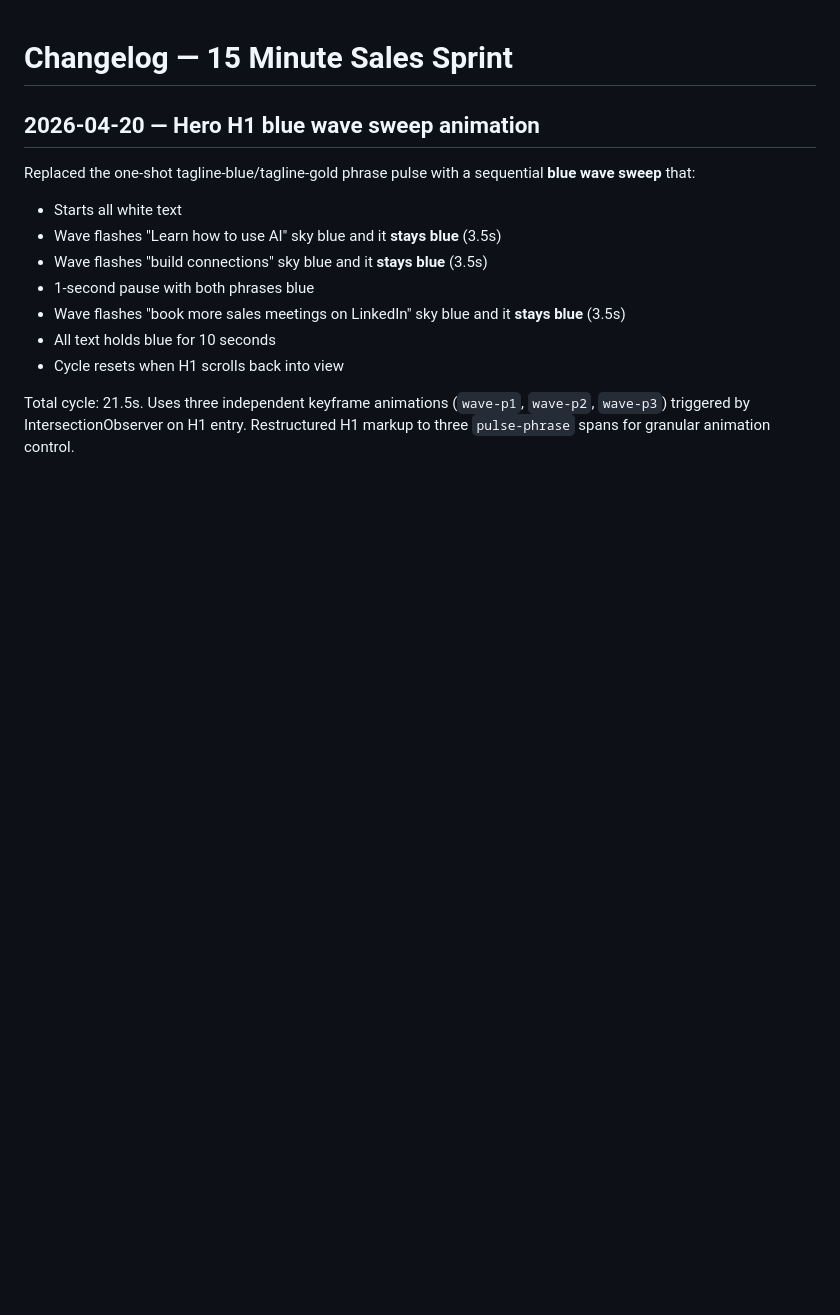
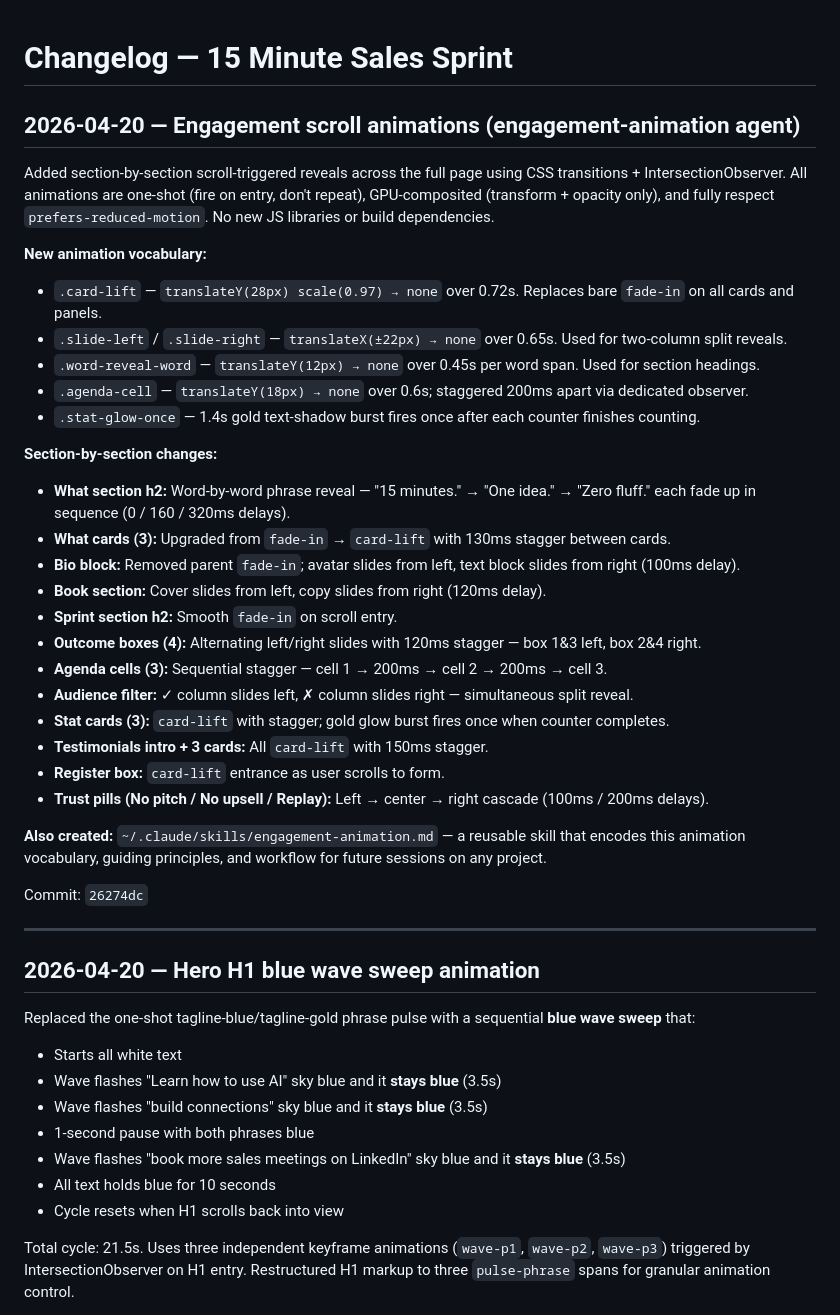
Before and after one commit to smagnacca/15-minute-sales-sprint, a Markdown page: CHANGELOG.md, the part around the change. Rendered like a GitHub page; blank space fills up the shorter version.

Commit message:
Update changelog for engagement scroll animations
Co-Authored-By: Claude Sonnet 4.6 <noreply@anthropic.com>

```diff
--- a/CHANGELOG.md
+++ b/CHANGELOG.md
@@ -1,4 +1,35 @@
 # Changelog — 15 Minute Sales Sprint
+
+## 2026-04-20 — Engagement scroll animations (engagement-animation agent)
+
+Added section-by-section scroll-triggered reveals across the full page using CSS transitions + IntersectionObserver. All animations are one-shot (fire on entry, don't repeat), GPU-composited (transform + opacity only), and fully respect `prefers-reduced-motion`. No new JS libraries or build dependencies.
+
+**New animation vocabulary:**
+- `.card-lift` — `translateY(28px) scale(0.97) → none` over 0.72s. Replaces bare `fade-in` on all cards and panels.
+- `.slide-left` / `.slide-right` — `translateX(±22px) → none` over 0.65s. Used for two-column split reveals.
+- `.word-reveal-word` — `translateY(12px) → none` over 0.45s per word span. Used for section headings.
+- `.agenda-cell` — `translateY(18px) → none` over 0.6s; staggered 200ms apart via dedicated observer.
+- `.stat-glow-once` — 1.4s gold text-shadow burst fires once after each counter finishes counting.
+
+**Section-by-section changes:**
+- **What section h2:** Word-by-word phrase reveal — "15 minutes." → "One idea." → "Zero fluff." each fade up in sequence (0 / 160 / 320ms delays).
+- **What cards (3):** Upgraded from `fade-in` → `card-lift` with 130ms stagger between cards.
+- **Bio block:** Removed parent `fade-in`; avatar slides from left, text block slides from right (100ms delay).
+- **Book section:** Cover slides from left, copy slides from right (120ms delay).
+- **Sprint section h2:** Smooth `fade-in` on scroll entry.
+- **Outcome boxes (4):** Alternating left/right slides with 120ms stagger — box 1&3 left, box 2&4 right.
+- **Agenda cells (3):** Sequential stagger — cell 1 → 200ms → cell 2 → 200ms → cell 3.
+- **Audience filter:** ✓ column slides left, ✗ column slides right — simultaneous split reveal.
+- **Stat cards (3):** `card-lift` with stagger; gold glow burst fires once when counter completes.
+- **Testimonials intro + 3 cards:** All `card-lift` with 150ms stagger.
+- **Register box:** `card-lift` entrance as user scrolls to form.
+- **Trust pills (No pitch / No upsell / Replay):** Left → center → right cascade (100ms / 200ms delays).
+
+**Also created:** `~/.claude/skills/engagement-animation.md` — a reusable skill that encodes this animation vocabulary, guiding principles, and workflow for future sessions on any project.
+
+Commit: `26274dc`
+
+---
 
 ## 2026-04-20 — Hero H1 blue wave sweep animation
 
```
